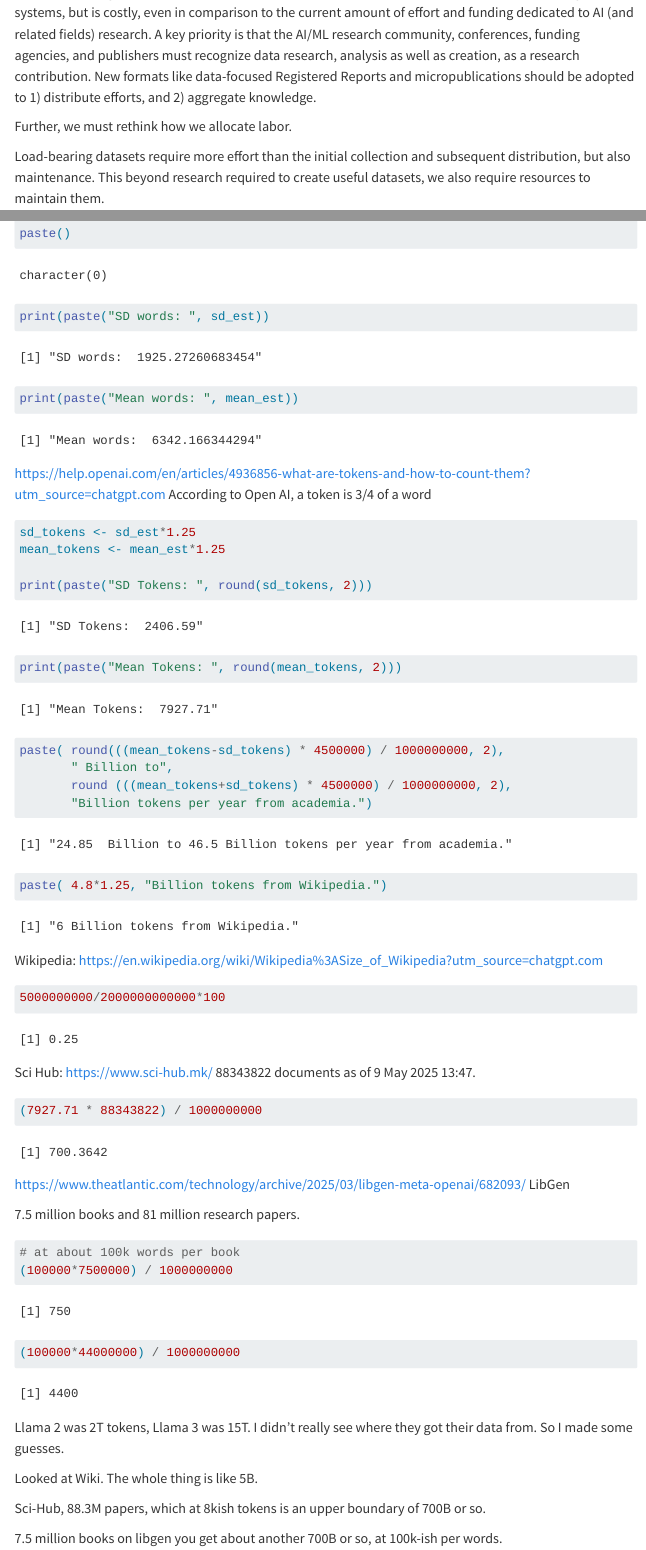
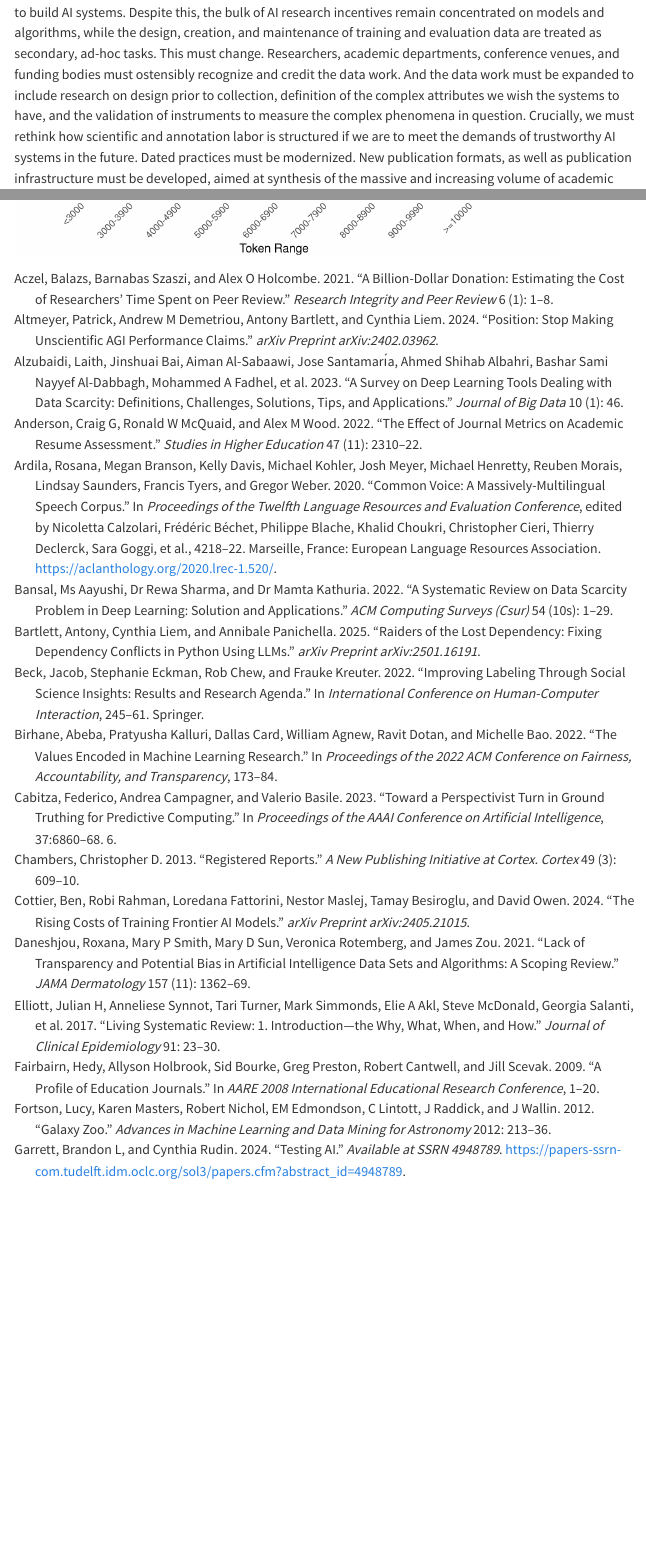
Before and after one commit to andrew0302/thesis_conclusion, a Quarto document (index.qmd): the page in a window 1100 px wide, from 11300 px down before the commit and from 10980 px down after it, and a second part further down, joined at a grey line. Rendered offline with R 4.5, knitr and Pandoc in place of Quarto, with nearby package versions; menus at the side of the page are left out; long lines of code are wrapped.

Commit message:
added conclusion

````diff
--- a/index.qmd
+++ b/index.qmd
@@ -749,4 +749,3 @@ disseminate best practices, and best make use of available labor.
 ## Concluding Call to Action
 
 Better data design enables better science, more responsible innovation,
-and safer, more meaningful AI systems, but is costly, even in comparison
@@ -752,0 +754,14 @@ and safer, more meaningful AI systems, but is costly, even in comparison
+build AI systems. Despite this, the bulk of AI research incentives
+remain concentrated on models and algorithms, while the design,
+creation, and maintenance of training and evaluation data are treated as
+secondary, ad-hoc tasks. This must change. Researchers, academic
+departments, conference venues, and funding bodies must ostensibly
+recognize and credit the data work. And the data work must be expanded
+to include research on design prior to collection, definition of the
+complex attributes we wish the systems to have, and the validation of
+instruments to measure the complex phenomena in question. Crucially, we
+must rethink how scientific and annotation labor is structured if we are
+to meet the demands of trustworthy AI systems in the future. Dated
+practices must be modernized. New publication formats, as well as
+publication infrastructure must be developed, aimed at synthesis of the
+massive and increasing volume of academic publications, distribution of
@@ -753,16 +771,6 @@ and safer, more meaningful AI systems, but is costly, even in comparison
 to the current amount of effort and funding dedicated to AI (and related
-fields) research. A key priority is that the AI/ML research community,
-conferences, funding agencies, and publishers must recognize data
-research, analysis as well as creation, as a research contribution. New
-formats like data-focused Registered Reports and micropublications
-should be adopted to 1) distribute efforts, and 2) aggregate knowledge.
-
-Further, we must rethink how we allocate labor.
-
-Load-bearing datasets require more effort than the initial collection
-and subsequent distribution, but also maintenance. This beyond research
-required to create useful datasets, we also require resources to
-maintain them.
+fields) research. However, a number of promising directions have already
+emerged.
 
 # Appendix {#sec-appendix}
 
@@ -861,7 +869,7 @@ paper_lengths %>%
   )
 ```
 
-```{r}
+```{r include=F}
 # Estimate midpoints for each bin
 midpoints <- c(2500, 3450, 4450, 5450, 6450, 7450, 8450, 9500, 10500)
 
@@ -883,10 +891,7 @@ print(paste("SD words: ", sd_est))
 print(paste("Mean words: ", mean_est))
 ```
 
-https://help.openai.com/en/articles/4936856-what-are-tokens-and-how-to-count-them?utm_source=chatgpt.com
-According to Open AI, a token is 3/4 of a word
-
-```{r}
+```{r include=F}
 sd_tokens <- sd_est*1.25
 mean_tokens <- mean_est*1.25
 
@@ -901,41 +906,41 @@ paste( round(((mean_tokens-sd_tokens) * 4500000) / 1000000000, 2),
 paste( 4.8*1.25, "Billion tokens from Wikipedia.")
 ```
 
-Wikipedia:
-https://en.wikipedia.org/wiki/Wikipedia%3ASize_of_Wikipedia?utm_source=chatgpt.com
 
-```{r}
+```{r include=F}
 5000000000/2000000000000*100
 ```
 
-Sci Hub: https://www.sci-hub.mk/ 88343822 documents as of 9 May 2025
-13:47.
 
-```{r}
+
+```{r include=F}
+# Sci Hub: https://www.sci-hub.mk/ 88343822 documents as of 9 May 2025 13:47.
+
 (7927.71 * 88343822) / 1000000000
 ```
 
-https://www.theatlantic.com/technology/archive/2025/03/libgen-meta-openai/682093/
-LibGen
 
-7.5 million books and 81 million research papers.
+```{r include=F}
+# https://www.theatlantic.com/technology/archive/2025/03/libgen-meta-openai/682093/
+# LibGen
+#
+# 7.5 million books and 81 million research papers.
 
-```{r}
 # at about 100k words per book
 (100000*7500000) / 1000000000
 
 (100000*44000000) / 1000000000
+
+# Llama 2 was 2T tokens, Llama 3 was 15T. I didn't really see where they
+# got their data from. So I made some guesses.
+#
+# Looked at Wiki. The whole thing is like 5B.
+#
+# Sci-Hub, 88.3M papers, which at 8kish tokens is an upper boundary of
+# 700B or so.
+#
+# 7.5 million books on libgen you get about another 700B or so, at
+# 100k-ish per words.
+#
+# Internet archive has some 44 **million** books. 4.4T.
 ```
-
-Llama 2 was 2T tokens, Llama 3 was 15T. I didn't really see where they
-got their data from. So I made some guesses.
-
-Looked at Wiki. The whole thing is like 5B.
-
-Sci-Hub, 88.3M papers, which at 8kish tokens is an upper boundary of
-700B or so.
-
-7.5 million books on libgen you get about another 700B or so, at
-100k-ish per words.
-
-Internet archive has some 44 **million** books. 4.4T.
````
Also changed, not shown: docs/search.json, index.qmd (5 more changed lines), 1 other file.
